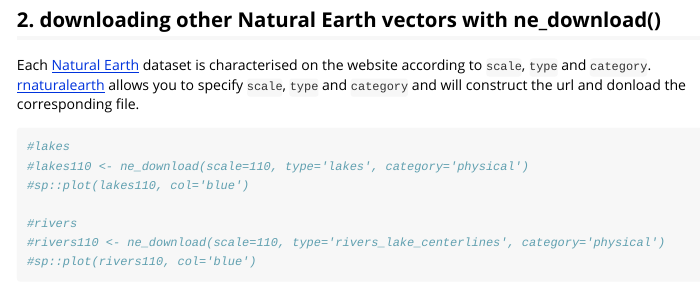
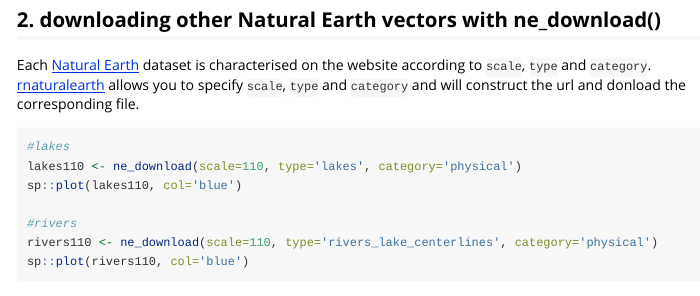
Before and after one commit to ropensci/rnaturalearth, an R Markdown document (vignettes/rnaturalearth.Rmd): the page in a window 1100 px wide, from 3840 px down. Rendered offline with R 4.5, knitr and Pandoc, with nearby package versions; some code elsewhere in the file could not run offline; long lines of code are wrapped.

Commit message:
set download chunk to eval=FALSE

````diff
--- a/vignettes/rnaturalearth.Rmd
+++ b/vignettes/rnaturalearth.Rmd
@@ -85,11 +85,11 @@
 
 #lakes
-#lakes110 <- ne_download(scale=110, type='lakes', category='physical')
-#sp::plot(lakes110, col='blue')
+lakes110 <- ne_download(scale=110, type='lakes', category='physical')
+sp::plot(lakes110, col='blue')
 
 #rivers
-#rivers110 <- ne_download(scale=110, type='rivers_lake_centerlines', category='physical')
-#sp::plot(rivers110, col='blue')
+rivers110 <- ne_download(scale=110, type='rivers_lake_centerlines', category='physical')
+sp::plot(rivers110, col='blue')
 
 
 ```
````
Also changed, not shown: vignettes/rnaturalearth.Rmd (2 more changed lines).
